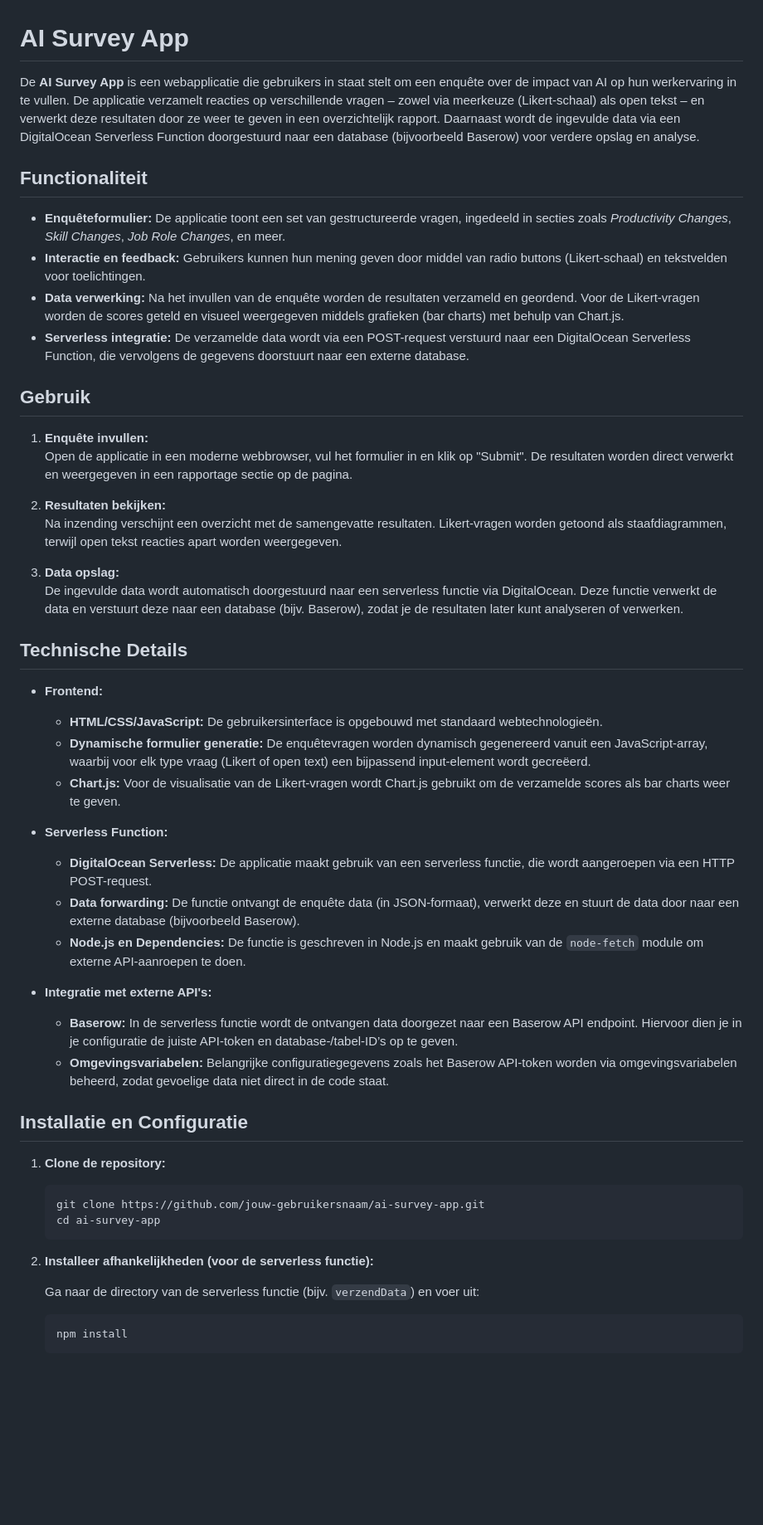
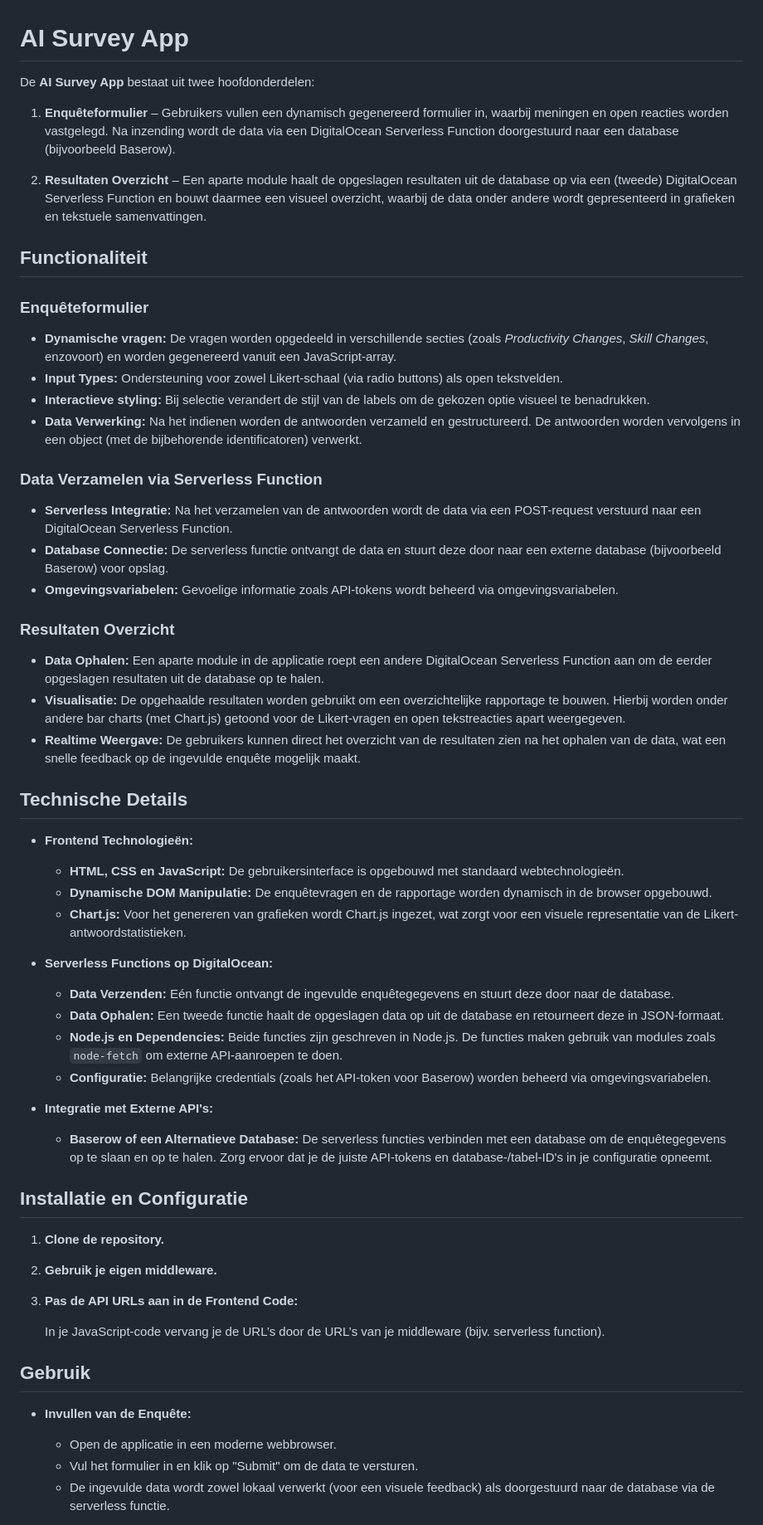
Before and after one commit to businessdatasolutions/ai-at-work-survey, a Markdown page: README.md, the part around one of its changes. Shown at 83% size. Rendered like a GitHub page; blank space fills up the shorter version.

````diff
--- a/README.md
+++ b/README.md
@@ -1,55 +1,62 @@
 # AI Survey App
 
-De **AI Survey App** is een webapplicatie die gebruikers in staat stelt om een enquête over de impact van AI op hun werkervaring in te vullen. De applicatie verzamelt reacties op verschillende vragen – zowel via meerkeuze (Likert-schaal) als open tekst – en verwerkt deze resultaten door ze weer te geven in een overzichtelijk rapport. Daarnaast wordt de ingevulde data via een DigitalOcean Serverless Function doorgestuurd naar een database (bijvoorbeeld Baserow) voor verdere opslag en analyse.
+De **AI Survey App** bestaat uit twee hoofdonderdelen:
+
+1. **Enquêteformulier** – Gebruikers vullen een dynamisch gegenereerd formulier in, waarbij meningen en open reacties worden vastgelegd. Na inzending wordt de data via een DigitalOcean Serverless Function doorgestuurd naar een database (bijvoorbeeld Baserow).
+
+2. **Resultaten Overzicht** – Een aparte module haalt de opgeslagen resultaten uit de database op via een (tweede) DigitalOcean Serverless Function en bouwt daarmee een visueel overzicht, waarbij de data onder andere wordt gepresenteerd in grafieken en tekstuele samenvattingen.
 
 ## Functionaliteit
 
-- **Enquêteformulier:** De applicatie toont een set van gestructureerde vragen, ingedeeld in secties zoals *Productivity Changes*, *Skill Changes*, *Job Role Changes*, en meer.
-- **Interactie en feedback:** Gebruikers kunnen hun mening geven door middel van radio buttons (Likert-schaal) en tekstvelden voor toelichtingen.
-- **Data verwerking:** Na het invullen van de enquête worden de resultaten verzameld en geordend. Voor de Likert-vragen worden de scores geteld en visueel weergegeven middels grafieken (bar charts) met behulp van Chart.js.
-- **Serverless integratie:** De verzamelde data wordt via een POST-request verstuurd naar een DigitalOcean Serverless Function, die vervolgens de gegevens doorstuurt naar een externe database.
+### Enquêteformulier
+
+- **Dynamische vragen:** De vragen worden opgedeeld in verschillende secties (zoals *Productivity Changes*, *Skill Changes*, enzovoort) en worden gegenereerd vanuit een JavaScript-array.
+- **Input Types:** Ondersteuning voor zowel Likert-schaal (via radio buttons) als open tekstvelden.
+- **Interactieve styling:** Bij selectie verandert de stijl van de labels om de gekozen optie visueel te benadrukken.
+- **Data Verwerking:** Na het indienen worden de antwoorden verzameld en gestructureerd. De antwoorden worden vervolgens in een object (met de bijbehorende identificatoren) verwerkt.
+
+### Data Verzamelen via Serverless Function
+
+- **Serverless Integratie:** Na het verzamelen van de antwoorden wordt de data via een POST-request verstuurd naar een DigitalOcean Serverless Function.
+- **Database Connectie:** De serverless functie ontvangt de data en stuurt deze door naar een externe database (bijvoorbeeld Baserow) voor opslag.
+- **Omgevingsvariabelen:** Gevoelige informatie zoals API-tokens wordt beheerd via omgevingsvariabelen.
+
+### Resultaten Overzicht
+
+- **Data Ophalen:** Een aparte module in de applicatie roept een andere DigitalOcean Serverless Function aan om de eerder opgeslagen resultaten uit de database op te halen.
+- **Visualisatie:** De opgehaalde resultaten worden gebruikt om een overzichtelijke rapportage te bouwen. Hierbij worden onder andere bar charts (met Chart.js) getoond voor de Likert-vragen en open tekstreacties apart weergegeven.
+- **Realtime Weergave:** De gebruikers kunnen direct het overzicht van de resultaten zien na het ophalen van de data, wat een snelle feedback op de ingevulde enquête mogelijk maakt.
+
+## Technische Details
+
+- **Frontend Technologieën:**
+  - **HTML, CSS en JavaScript:** De gebruikersinterface is opgebouwd met standaard webtechnologieën.
+  - **Dynamische DOM Manipulatie:** De enquêtevragen en de rapportage worden dynamisch in de browser opgebouwd.
+  - **Chart.js:** Voor het genereren van grafieken wordt Chart.js ingezet, wat zorgt voor een visuele representatie van de Likert-antwoordstatistieken.
+
+- **Serverless Functions op DigitalOcean:**
+  - **Data Verzenden:** Eén functie ontvangt de ingevulde enquêtegegevens en stuurt deze door naar de database.
+  - **Data Ophalen:** Een tweede functie haalt de opgeslagen data op uit de database en retourneert deze in JSON-formaat.
+  - **Node.js en Dependencies:** Beide functies zijn geschreven in Node.js. De functies maken gebruik van modules zoals `node-fetch` om externe API-aanroepen te doen.
+  - **Configuratie:** Belangrijke credentials (zoals het API-token voor Baserow) worden beheerd via omgevingsvariabelen.
+
+- **Integratie met Externe API's:**
+  - **Baserow of een Alternatieve Database:** De serverless functies verbinden met een database om de enquêtegegevens op te slaan en op te halen. Zorg ervoor dat je de juiste API-tokens en database-/tabel-ID's in je configuratie opneemt.
+
+## Installatie en Configuratie
+
+1. **Clone de repository.**
+
+2. **Gebruik je eigen middleware.**
+
+3. **Pas de API URLs aan in de Frontend Code:**
+
+   In je JavaScript-code vervang je de URL’s door de URL’s van je middleware (bijv. serverless function).
 
 ## Gebruik
 
-1. **Enquête invullen:**
-   Open de applicatie in een moderne webbrowser, vul het formulier in en klik op "Submit". De resultaten worden direct verwerkt en weergegeven in een rapportage sectie op de pagina.
+- **Invullen van de Enquête:**
+  - Open de applicatie in een moderne webbrowser.
+  - Vul het formulier in en klik op "Submit" om de data te versturen.
+  - De ingevulde data wordt zowel lokaal verwerkt (voor een visuele feedback) als doorgestuurd naar de database via de serverless functie.
 
-2. **Resultaten bekijken:**
-   Na inzending verschijnt een overzicht met de samengevatte resultaten. Likert-vragen worden getoond als staafdiagrammen, terwijl open tekst reacties apart worden weergegeven.
-
-3. **Data opslag:**
-   De ingevulde data wordt automatisch doorgestuurd naar een serverless functie via DigitalOcean. Deze functie verwerkt de data en verstuurt deze naar een database (bijv. Baserow), zodat je de resultaten later kunt analyseren of verwerken.
-
-## Technische Details
-
-- **Frontend:**
-  - **HTML/CSS/JavaScript:** De gebruikersinterface is opgebouwd met standaard webtechnologieën.
-  - **Dynamische formulier generatie:** De enquêtevragen worden dynamisch gegenereerd vanuit een JavaScript-array, waarbij voor elk type vraag (Likert of open text) een bijpassend input-element wordt gecreëerd.
-  - **Chart.js:** Voor de visualisatie van de Likert-vragen wordt Chart.js gebruikt om de verzamelde scores als bar charts weer te geven.
-
-- **Serverless Function:**
-  - **DigitalOcean Serverless:** De applicatie maakt gebruik van een serverless functie, die wordt aangeroepen via een HTTP POST-request.
-  - **Data forwarding:** De functie ontvangt de enquête data (in JSON-formaat), verwerkt deze en stuurt de data door naar een externe database (bijvoorbeeld Baserow).
-  - **Node.js en Dependencies:** De functie is geschreven in Node.js en maakt gebruik van de `node-fetch` module om externe API-aanroepen te doen.
-
-- **Integratie met externe API's:**
-  - **Baserow:** In de serverless functie wordt de ontvangen data doorgezet naar een Baserow API endpoint. Hiervoor dien je in je configuratie de juiste API-token en database-/tabel-ID’s op te geven.
-  - **Omgevingsvariabelen:** Belangrijke configuratiegegevens zoals het Baserow API-token worden via omgevingsvariabelen beheerd, zodat gevoelige data niet direct in de code staat.
-
-## Installatie en Configuratie
-
-1. **Clone de repository:**
-
-   ```bash
-   git clone https://github.com/jouw-gebruikersnaam/ai-survey-app.git
-   cd ai-survey-app
-   ```
-
-2. **Installeer afhankelijkheden (voor de serverless functie):**
-
-   Ga naar de directory van de serverless functie (bijv. `verzendData`) en voer uit:
-
-   ```bash
-   npm install
-   ```
-
````
Also changed, not shown: other parts of README.md (+3 -23 lines).
